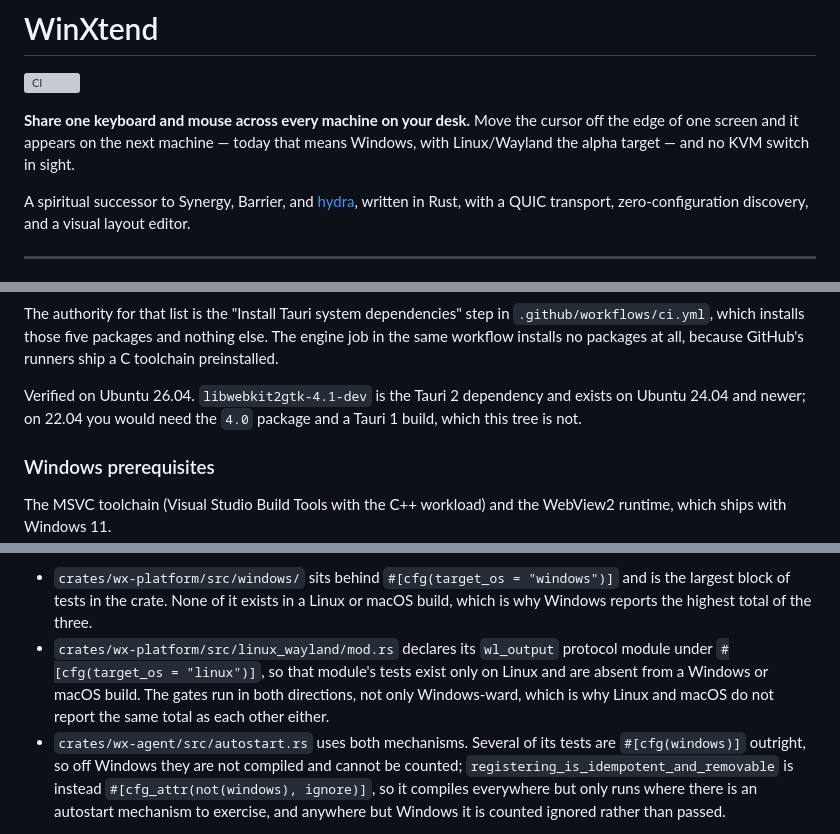
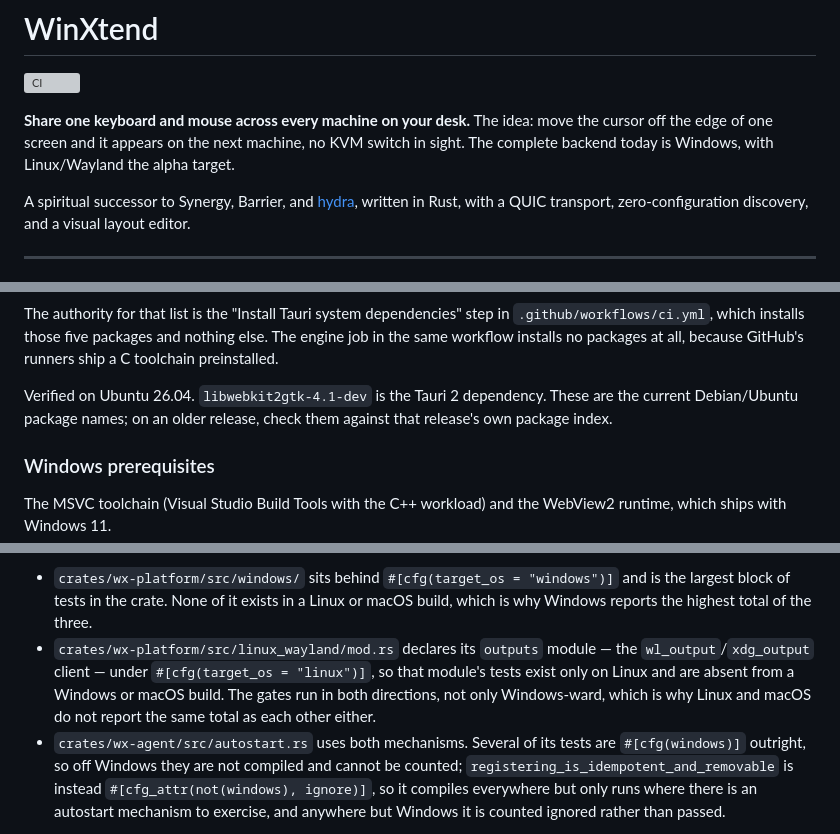
Before and after one commit to the-data-sherpa/WinXtend, a Markdown page: README.md, 3 parts joined by grey strips. GitHub-like rendering; grey boxes are pictures that could not be loaded.

Commit message:
no-mistakes(review): Drop false Ubuntu 22.04 claim, fix outputs module name, hedge lede

```diff
--- a/README.md
+++ b/README.md
@@ -2,9 +2,10 @@
 
 [![CI](https://github.com/the-data-sherpa/WinXtend/actions/workflows/ci.yml/badge.svg)](https://github.com/the-data-sherpa/WinXtend/actions/workflows/ci.yml)
 
-**Share one keyboard and mouse across every machine on your desk.** Move the cursor
-off the edge of one screen and it appears on the next machine — today that means
-Windows, with Linux/Wayland the alpha target — and no KVM switch in sight.
+**Share one keyboard and mouse across every machine on your desk.** The idea: move
+the cursor off the edge of one screen and it appears on the next machine, no KVM
+switch in sight. The complete backend today is Windows, with Linux/Wayland the
+alpha target.
 
 A spiritual successor to Synergy, Barrier, and [hydra](https://github.com/PacAnimal/hydra),
 written in Rust, with a QUIC transport, zero-configuration discovery, and a visual
@@ -232,9 +233,9 @@ The authority for that list is the "Install Tauri system dependencies" step in
 The engine job in the same workflow installs no packages at all, because GitHub's
 runners ship a C toolchain preinstalled.
 
-Verified on Ubuntu 26.04. `libwebkit2gtk-4.1-dev` is the Tauri 2 dependency and
-exists on Ubuntu 24.04 and newer; on 22.04 you would need the `4.0` package and a
-Tauri 1 build, which this tree is not.
+Verified on Ubuntu 26.04. `libwebkit2gtk-4.1-dev` is the Tauri 2 dependency. These
+are the current Debian/Ubuntu package names; on an older release, check them against
+that release's own package index.
 
 ### Windows prerequisites
 
@@ -344,11 +345,11 @@ examples, not an exhaustive list:
 - `crates/wx-platform/src/windows/` sits behind `#[cfg(target_os = "windows")]` and
   is the largest block of tests in the crate. None of it exists in a Linux or macOS
   build, which is why Windows reports the highest total of the three.
-- `crates/wx-platform/src/linux_wayland/mod.rs` declares its `wl_output` protocol
-  module under `#[cfg(target_os = "linux")]`, so that module's tests exist only on
-  Linux and are absent from a Windows or macOS build. The gates run in both
-  directions, not only Windows-ward, which is why Linux and macOS do not report the
-  same total as each other either.
+- `crates/wx-platform/src/linux_wayland/mod.rs` declares its `outputs` module — the
+  `wl_output`/`xdg_output` client — under `#[cfg(target_os = "linux")]`, so that
+  module's tests exist only on Linux and are absent from a Windows or macOS build.
+  The gates run in both directions, not only Windows-ward, which is why Linux and
+  macOS do not report the same total as each other either.
 - `crates/wx-agent/src/autostart.rs` uses both mechanisms. Several of its tests are
   `#[cfg(windows)]` outright, so off Windows they are not compiled and cannot be
   counted; `registering_is_idempotent_and_removable` is instead
```
